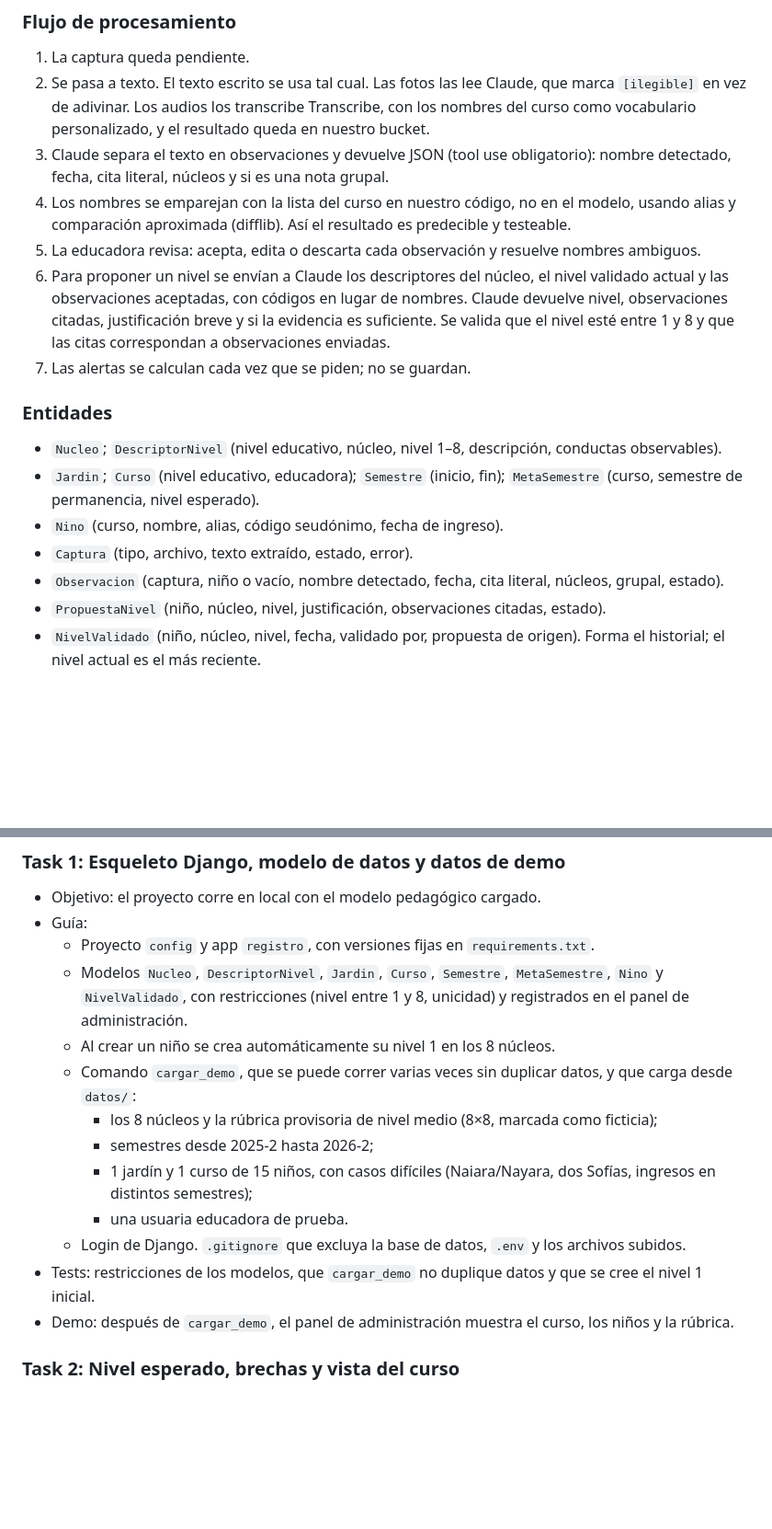
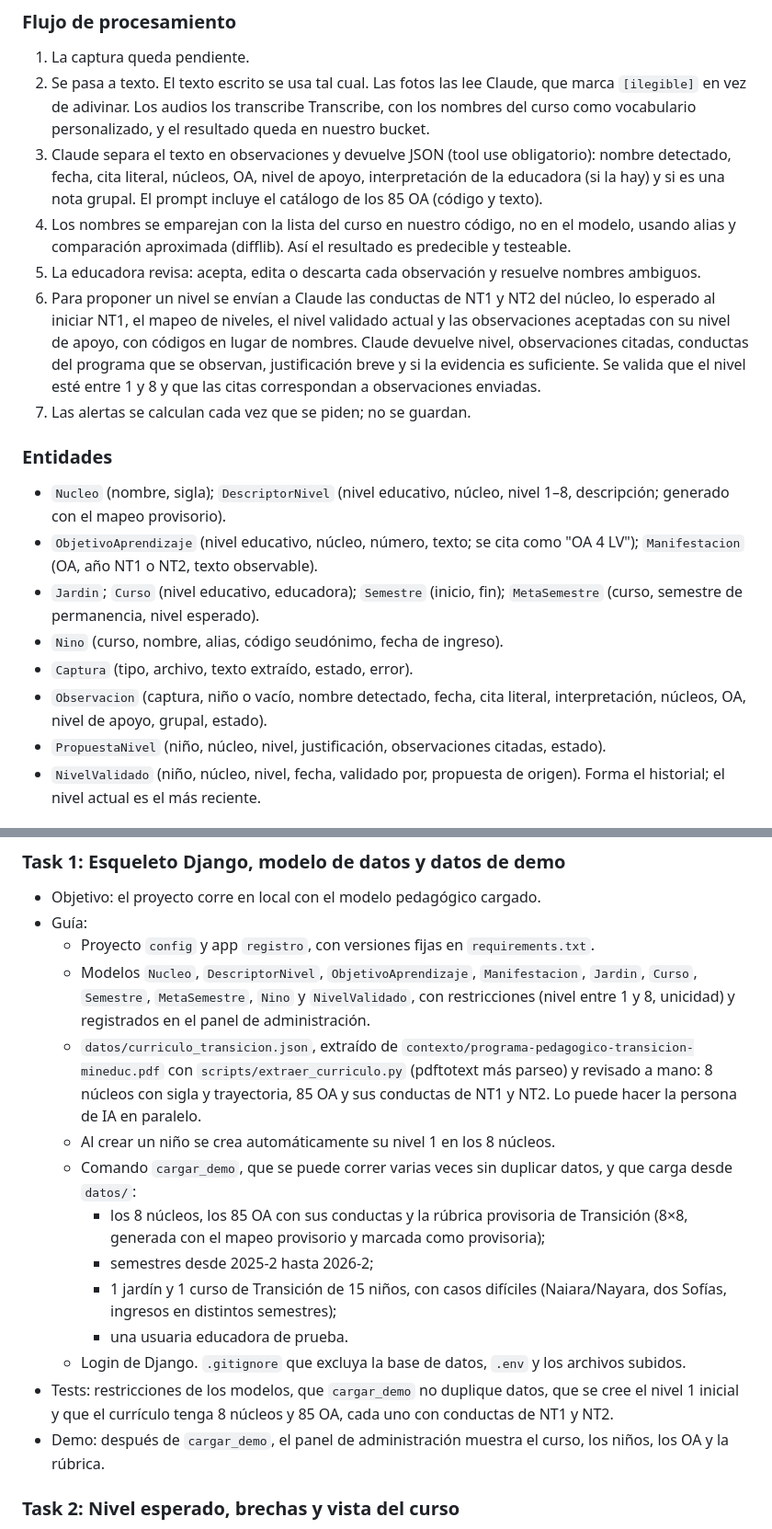
Before and after one commit to blu2718/bbc-aws-2026, a Markdown page: PLAN.md, 2 parts joined by grey strips. Shown at 92% size. Rendered like a GitHub page; blank space fills up the shorter version.

```diff
--- a/PLAN.md
+++ b/PLAN.md
@@ -103,19 +116,20 @@ flowchart LR
 
 1. La captura queda pendiente.
 2. Se pasa a texto. El texto escrito se usa tal cual. Las fotos las lee Claude, que marca `[ilegible]` en vez de adivinar. Los audios los transcribe Transcribe, con los nombres del curso como vocabulario personalizado, y el resultado queda en nuestro bucket.
-3. Claude separa el texto en observaciones y devuelve JSON (tool use obligatorio): nombre detectado, fecha, cita literal, núcleos y si es una nota grupal.
+3. Claude separa el texto en observaciones y devuelve JSON (tool use obligatorio): nombre detectado, fecha, cita literal, núcleos, OA, nivel de apoyo, interpretación de la educadora (si la hay) y si es una nota grupal. El prompt incluye el catálogo de los 85 OA (código y texto).
 4. Los nombres se emparejan con la lista del curso en nuestro código, no en el modelo, usando alias y comparación aproximada (difflib). Así el resultado es predecible y testeable.
 5. La educadora revisa: acepta, edita o descarta cada observación y resuelve nombres ambiguos.
-6. Para proponer un nivel se envían a Claude los descriptores del núcleo, el nivel validado actual y las observaciones aceptadas, con códigos en lugar de nombres. Claude devuelve nivel, observaciones citadas, justificación breve y si la evidencia es suficiente. Se valida que el nivel esté entre 1 y 8 y que las citas correspondan a observaciones enviadas.
+6. Para proponer un nivel se envían a Claude las conductas de NT1 y NT2 del núcleo, lo esperado al iniciar NT1, el mapeo de niveles, el nivel validado actual y las observaciones aceptadas con su nivel de apoyo, con códigos en lugar de nombres. Claude devuelve nivel, observaciones citadas, conductas del programa que se observan, justificación breve y si la evidencia es suficiente. Se valida que el nivel esté entre 1 y 8 y que las citas correspondan a observaciones enviadas.
 7. Las alertas se calculan cada vez que se piden; no se guardan.
 
 ### Entidades
 
-- `Nucleo`; `DescriptorNivel` (nivel educativo, núcleo, nivel 1–8, descripción, conductas observables).
+- `Nucleo` (nombre, sigla); `DescriptorNivel` (nivel educativo, núcleo, nivel 1–8, descripción; generado con el mapeo provisorio).
+- `ObjetivoAprendizaje` (nivel educativo, núcleo, número, texto; se cita como "OA 4 LV"); `Manifestacion` (OA, año NT1 o NT2, texto observable).
 - `Jardin`; `Curso` (nivel educativo, educadora); `Semestre` (inicio, fin); `MetaSemestre` (curso, semestre de permanencia, nivel esperado).
 - `Nino` (curso, nombre, alias, código seudónimo, fecha de ingreso).
 - `Captura` (tipo, archivo, texto extraído, estado, error).
-- `Observacion` (captura, niño o vacío, nombre detectado, fecha, cita literal, núcleos, grupal, estado).
+- `Observacion` (captura, niño o vacío, nombre detectado, fecha, cita literal, interpretación, núcleos, OA, nivel de apoyo, grupal, estado).
 - `PropuestaNivel` (niño, núcleo, nivel, justificación, observaciones citadas, estado).
 - `NivelValidado` (niño, núcleo, nivel, fecha, validado por, propuesta de origen). Forma el historial; el nivel actual es el más reciente.
 
@@ -135,16 +149,17 @@ flowchart LR
 - Objetivo: el proyecto corre en local con el modelo pedagógico cargado.
 - Guía:
   - Proyecto `config` y app `registro`, con versiones fijas en `requirements.txt`.
-  - Modelos `Nucleo`, `DescriptorNivel`, `Jardin`, `Curso`, `Semestre`, `MetaSemestre`, `Nino` y `NivelValidado`, con restricciones (nivel entre 1 y 8, unicidad) y registrados en el panel de administración.
+  - Modelos `Nucleo`, `DescriptorNivel`, `ObjetivoAprendizaje`, `Manifestacion`, `Jardin`, `Curso`, `Semestre`, `MetaSemestre`, `Nino` y `NivelValidado`, con restricciones (nivel entre 1 y 8, unicidad) y registrados en el panel de administración.
+  - `datos/curriculo_transicion.json`, extraído de `contexto/programa-pedagogico-transicion-mineduc.pdf` con `scripts/extraer_curriculo.py` (pdftotext más parseo) y revisado a mano: 8 núcleos con sigla y trayectoria, 85 OA y sus conductas de NT1 y NT2. Lo puede hacer la persona de IA en paralelo.
   - Al crear un niño se crea automáticamente su nivel 1 en los 8 núcleos.
   - Comando `cargar_demo`, que se puede correr varias veces sin duplicar datos, y que carga desde `datos/`:
-    - los 8 núcleos y la rúbrica provisoria de nivel medio (8×8, marcada como ficticia);
+    - los 8 núcleos, los 85 OA con sus conductas y la rúbrica provisoria de Transición (8×8, generada con el mapeo provisorio y marcada como provisoria);
     - semestres desde 2025-2 hasta 2026-2;
-    - 1 jardín y 1 curso de 15 niños, con casos difíciles (Naiara/Nayara, dos Sofías, ingresos en distintos semestres);
+    - 1 jardín y 1 curso de Transición de 15 niños, con casos difíciles (Naiara/Nayara, dos Sofías, ingresos en distintos semestres);
     - una usuaria educadora de prueba.
   - Login de Django. `.gitignore` que excluya la base de datos, `.env` y los archivos subidos.
-- Tests: restricciones de los modelos, que `cargar_demo` no duplique datos y que se cree el nivel 1 inicial.
-- Demo: después de `cargar_demo`, el panel de administración muestra el curso, los niños y la rúbrica.
+- Tests: restricciones de los modelos, que `cargar_demo` no duplique datos, que se cree el nivel 1 inicial y que el currículo tenga 8 núcleos y 85 OA, cada uno con conductas de NT1 y NT2.
+- Demo: después de `cargar_demo`, el panel de administración muestra el curso, los niños, los OA y la rúbrica.
 
 ### Task 2: Nivel esperado, brechas y vista del curso
 
```
Also changed, not shown: other parts of PLAN.md (+26 -12 lines).
